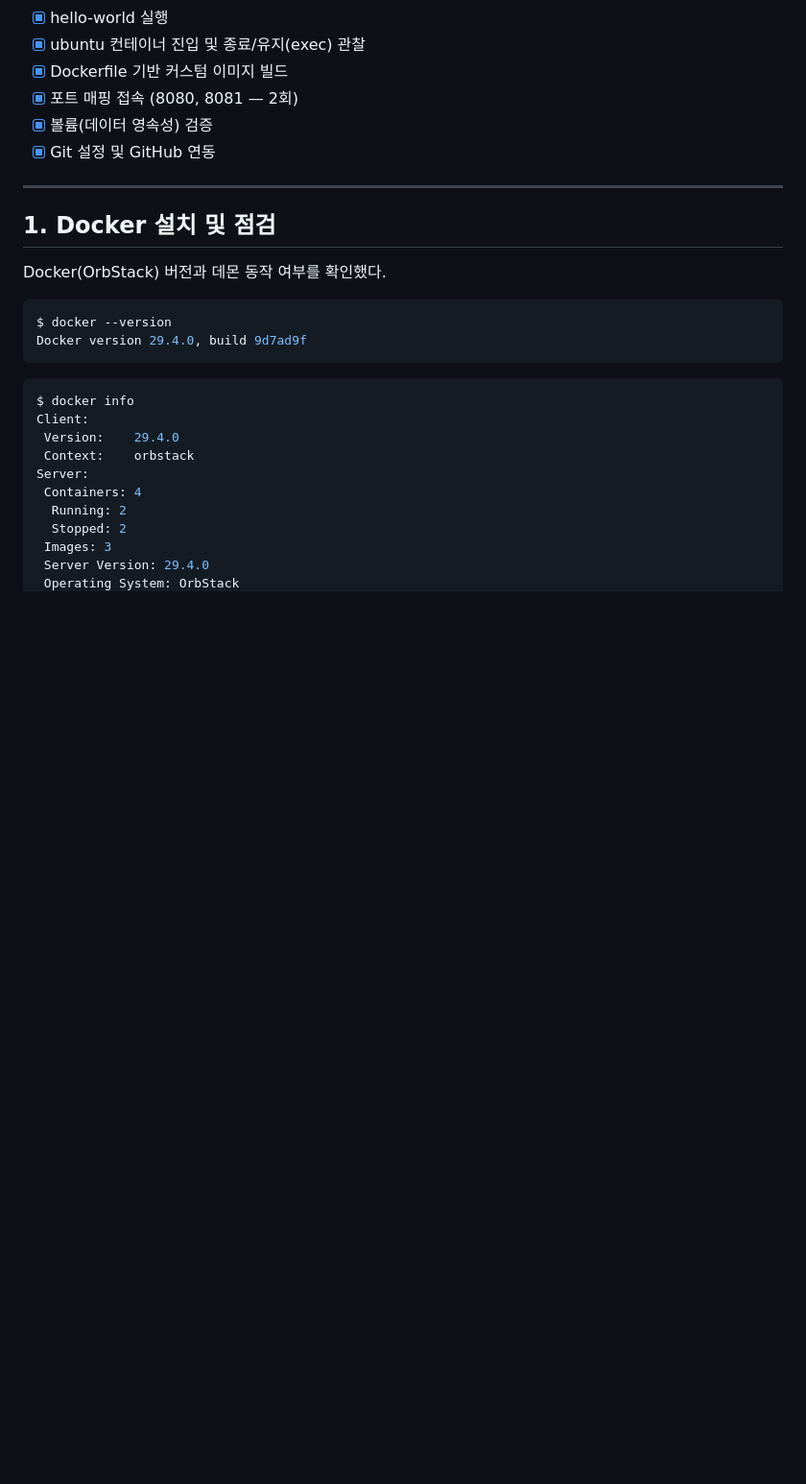
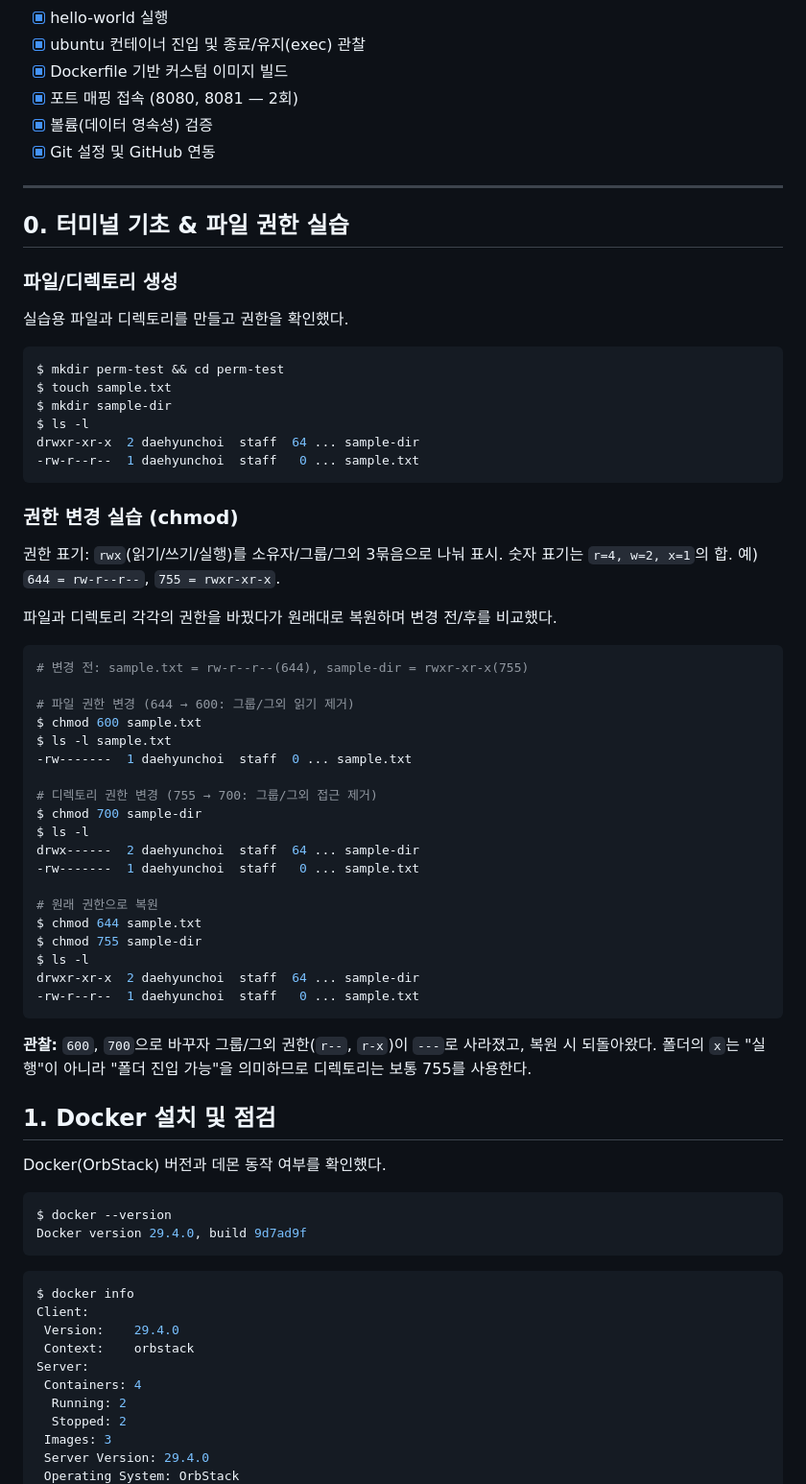
Before and after one commit to daehyunchoi-cell/developer-workstation, a Markdown page: README.md, the part around the change. Shown at 96% size. Drawn GitHub-style; blank space fills up the shorter version.

Commit message:
권한 실습 및 터미널 기초 로그 추가

````diff
--- a/README.md
+++ b/README.md
@@ -24,6 +24,52 @@ Docker, Git, Linux CLI를 활용하여 재현 가능한 개발 워크스테이
 - [x] Git 설정 및 GitHub 연동
 
 ---
+
+## 0. 터미널 기초 & 파일 권한 실습
+
+### 파일/디렉토리 생성
+
+실습용 파일과 디렉토리를 만들고 권한을 확인했다.
+
+```bash
+$ mkdir perm-test && cd perm-test
+$ touch sample.txt
+$ mkdir sample-dir
+$ ls -l
+drwxr-xr-x  2 daehyunchoi  staff  64 ... sample-dir
+-rw-r--r--  1 daehyunchoi  staff   0 ... sample.txt
+```
+
+### 권한 변경 실습 (chmod)
+
+권한 표기: `rwx`(읽기/쓰기/실행)를 소유자/그룹/그외 3묶음으로 나눠 표시.
+숫자 표기는 `r=4, w=2, x=1`의 합. 예) `644 = rw-r--r--`, `755 = rwxr-xr-x`.
+
+파일과 디렉토리 각각의 권한을 바꿨다가 원래대로 복원하며 변경 전/후를 비교했다.
+
+```bash
+# 변경 전: sample.txt = rw-r--r--(644), sample-dir = rwxr-xr-x(755)
+
+# 파일 권한 변경 (644 → 600: 그룹/그외 읽기 제거)
+$ chmod 600 sample.txt
+$ ls -l sample.txt
+-rw-------  1 daehyunchoi  staff  0 ... sample.txt
+
+# 디렉토리 권한 변경 (755 → 700: 그룹/그외 접근 제거)
+$ chmod 700 sample-dir
+$ ls -l
+drwx------  2 daehyunchoi  staff  64 ... sample-dir
+-rw-------  1 daehyunchoi  staff   0 ... sample.txt
+
+# 원래 권한으로 복원
+$ chmod 644 sample.txt
+$ chmod 755 sample-dir
+$ ls -l
+drwxr-xr-x  2 daehyunchoi  staff  64 ... sample-dir
+-rw-r--r--  1 daehyunchoi  staff   0 ... sample.txt
+```
+
+**관찰:** `600`, `700`으로 바꾸자 그룹/그외 권한(`r--`, `r-x`)이 `---`로 사라졌고, 복원 시 되돌아왔다. 폴더의 `x`는 "실행"이 아니라 "폴더 진입 가능"을 의미하므로 디렉토리는 보통 755를 사용한다.
 
 ## 1. Docker 설치 및 점검
 
````
